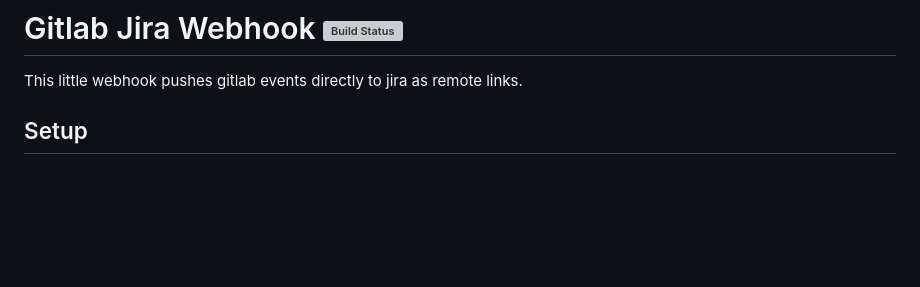
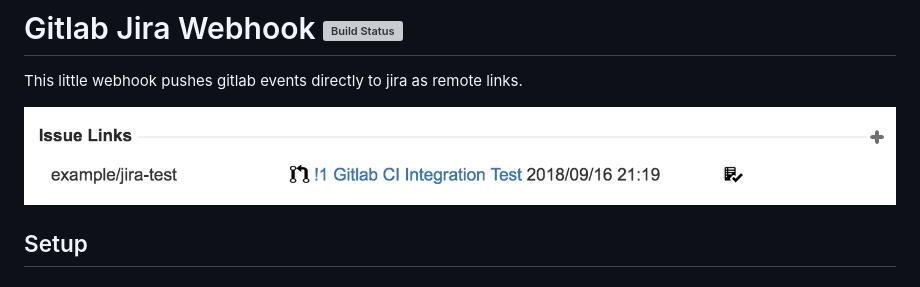
Before and after one commit to DracoBlue/gitlab-jira-webhook, a Markdown page: README.md, the part around the change. Drawn GitHub-style; pictures changed too: screenshot.png (added); blank space fills up the shorter version; grey boxes are pictures that could not be loaded.

Commit message:
Added screenshot

```diff
--- a/README.md
+++ b/README.md
@@ -2,6 +2,7 @@
 
 This little webhook pushes gitlab events directly to jira as remote links.
 
+![Screenshot](./screenshot.png)
 
 ## Setup
 
```
